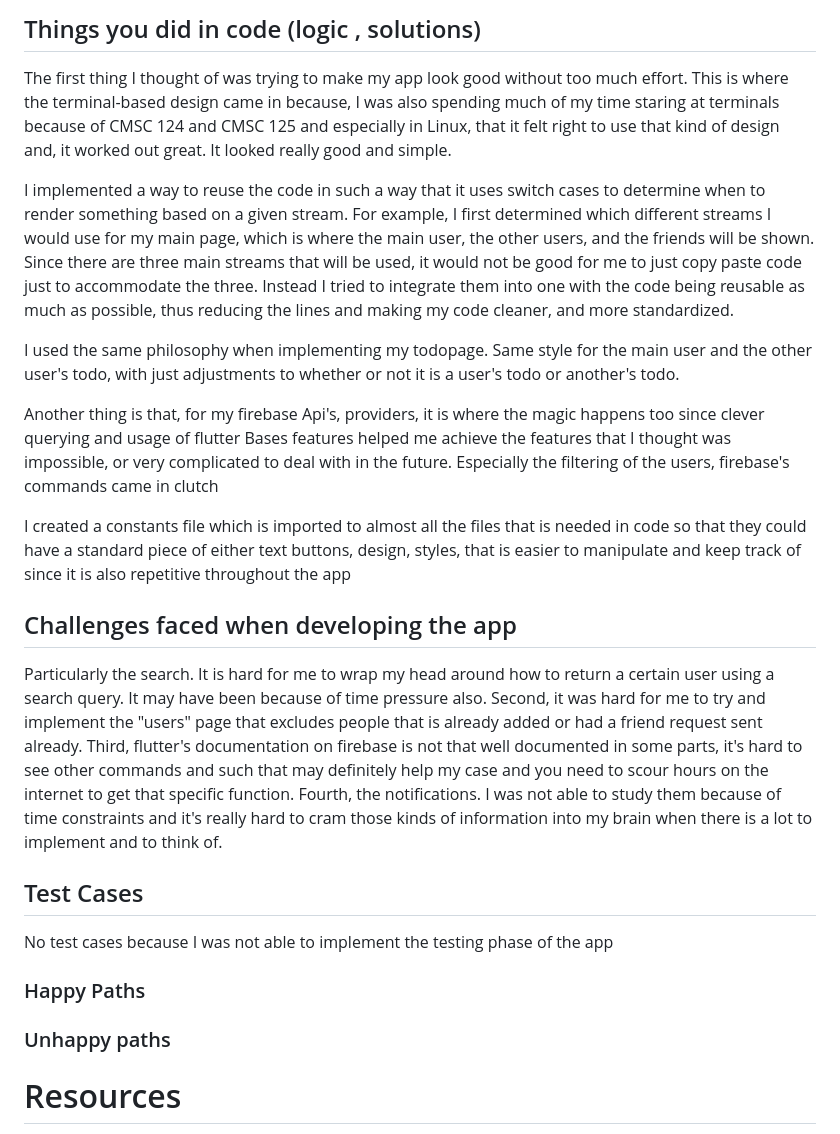
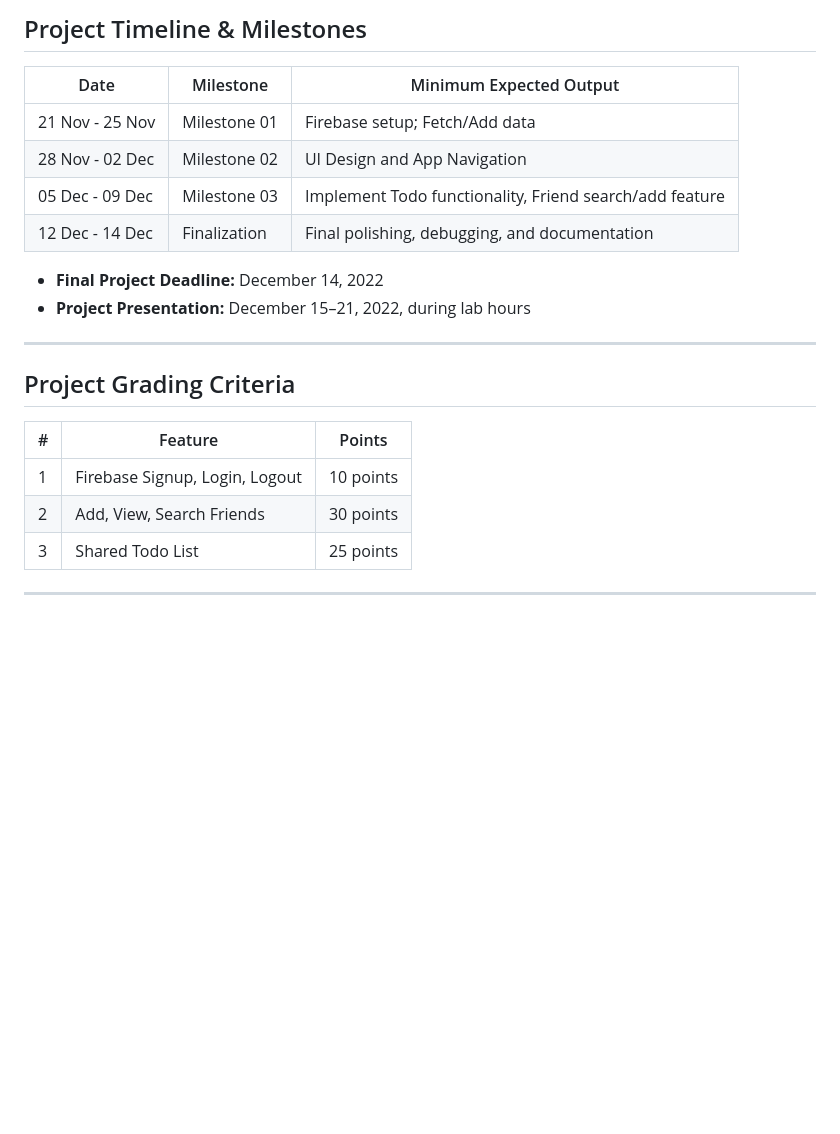
Before and after one commit to PERSEUS-1337/bashbook-todo-list-app, a Markdown page: README.md, the part around one of its changes. Rendered like a GitHub page; blank space fills up the shorter version.

```diff
--- a/README.md
+++ b/README.md
@@ -83,24 +55,25 @@ Here is the table for the point equivalents for each feature
 
-## Things you did in code (logic , solutions)
-The first thing I thought of was trying to make my app look good without too much effort. This is where the terminal-based design came in because, I was also spending much of my time staring at terminals because of CMSC 124 and CMSC 125 and especially in Linux, that it felt right to use that kind of design and, it worked out great. It looked really good and simple.
+## Project Timeline & Milestones
 
-I implemented a way to reuse the code in such a way that it uses switch cases to determine when to render something based on a given stream. For example, I first determined which different streams I would use for my main page, which is where the main user, the other users, and the friends will be shown. Since there are three main streams that will be used, it would not be good for me to just copy paste code just to accommodate the three. Instead I tried to integrate them into one with the code being reusable as much as possible, thus reducing the lines and making my code cleaner, and more standardized.
+| Date             | Milestone    | Minimum Expected Output                                 |
+|------------------|--------------|---------------------------------------------------------|
+| 21 Nov - 25 Nov  | Milestone 01 | Firebase setup; Fetch/Add data                          |
+| 28 Nov - 02 Dec  | Milestone 02 | UI Design and App Navigation                            |
+| 05 Dec - 09 Dec  | Milestone 03 | Implement Todo functionality, Friend search/add feature |
+| 12 Dec - 14 Dec  | Finalization | Final polishing, debugging, and documentation           |
 
-I used the same philosophy when implementing my todopage. Same style for the main user and the other user's todo, with just adjustments to whether or not it is a user's todo or another's todo.
+- **Final Project Deadline:** December 14, 2022
+- **Project Presentation:** December 15–21, 2022, during lab hours
 
-Another thing is that, for my firebase Api's, providers, it is where the magic happens too since clever querying and usage of flutter Bases features helped me achieve the features that I thought was impossible, or very complicated to deal with in the future. Especially the filtering of the users, firebase's commands came in clutch
+---
 
-I created a constants file which is imported to almost all the files that is needed in code so that they could have a standard piece of either text buttons, design, styles, that is easier to manipulate and keep track of since it is also repetitive throughout the app
-## Challenges faced when developing the app
-Particularly the search. It is hard for me to wrap my head around how to return a certain user using a search query. It may have been because of time pressure also.
-Second, it was hard for me to try and implement the "users" page that excludes people that is already added or had a friend request sent already.
-Third, flutter's documentation on firebase is not that well documented in some parts, it's hard to see other commands and such that may definitely help my case and you need to scour hours on the internet to get that specific function.
-Fourth, the notifications. I was not able to study them because of time constraints and it's really hard to cram those kinds of information into my brain when there is a lot to implement and to think of.
+## Project Grading Criteria
 
-## Test Cases
-No test cases because I was not able to implement the testing phase of the app
-### Happy Paths
-### Unhappy paths
+| # | Feature                                | Points       |
+|---|----------------------------------------|--------------|
+| 1 | Firebase Signup, Login, Logout         | 10 points    |
+| 2 | Add, View, Search Friends              | 30 points    |
+| 3 | Shared Todo List                       | 25 points    |
 
-# Resources
+---
 
```
Also changed, not shown: other parts of README.md (+107 -84 lines).
